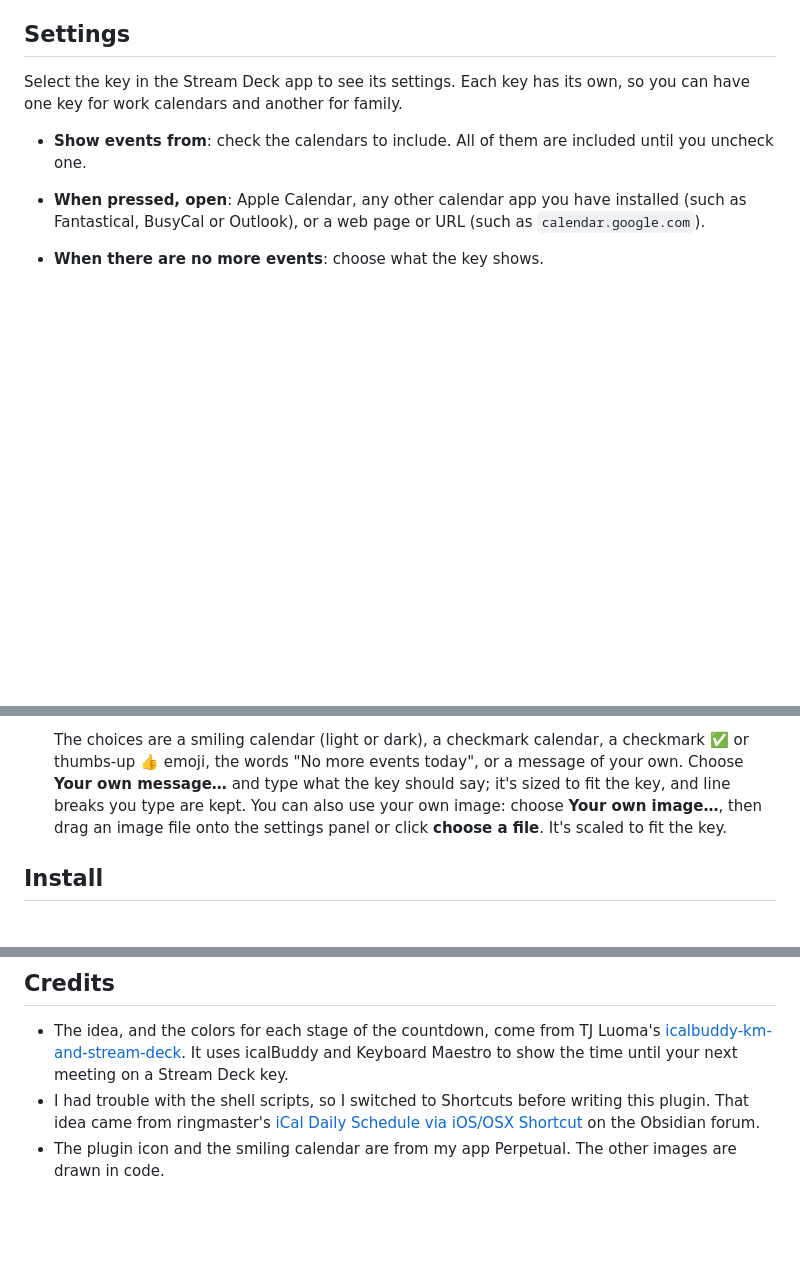
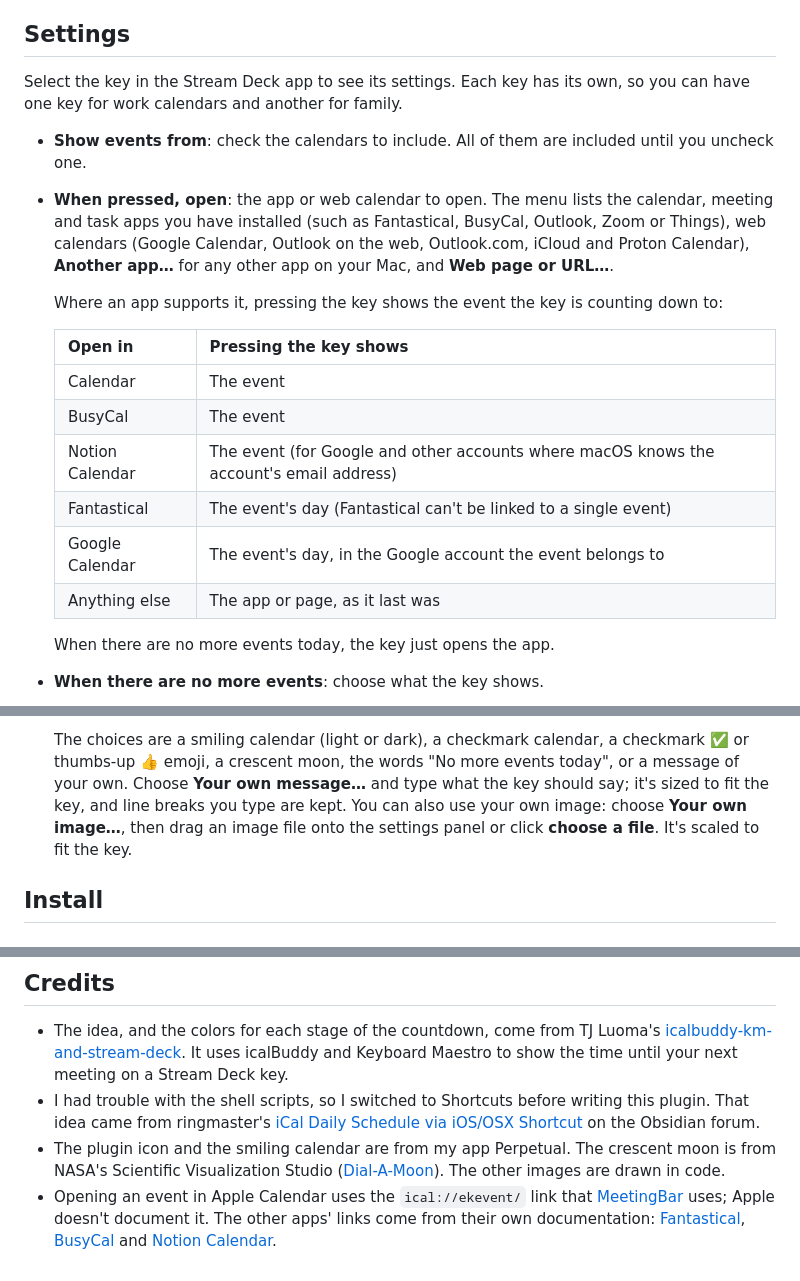
Before and after one commit to jangellx/StreamDeck-Calendar-Alerts, a Markdown page: README.md, 3 parts joined by grey strips. Drawn GitHub-style; blank space fills up the shorter version.

```diff
--- a/README.md
+++ b/README.md
@@ -41,6 +41,19 @@ The key shows the title of your next event today and how long until it starts:
 Select the key in the Stream Deck app to see its settings. Each key has its own, so you can have one key for work calendars and another for family.
 
 - **Show events from**: check the calendars to include. All of them are included until you uncheck one.
-- **When pressed, open**: Apple Calendar, any other calendar app you have installed (such as Fantastical, BusyCal or Outlook), or a web page or URL (such as `calendar.google.com`).
+- **When pressed, open**: the app or web calendar to open. The menu lists the calendar, meeting and task apps you have installed (such as Fantastical, BusyCal, Outlook, Zoom or Things), web calendars (Google Calendar, Outlook on the web, Outlook.com, iCloud and Proton Calendar), **Another app…** for any other app on your Mac, and **Web page or URL…**.
+
+  Where an app supports it, pressing the key shows the event the key is counting down to:
+
+  | Open in | Pressing the key shows |
+  |---|---|
+  | Calendar | The event |
+  | BusyCal | The event |
+  | Notion Calendar | The event (for Google and other accounts where macOS knows the account's email address) |
+  | Fantastical | The event's day (Fantastical can't be linked to a single event) |
+  | Google Calendar | The event's day, in the Google account the event belongs to |
+  | Anything else | The app or page, as it last was |
+
+  When there are no more events today, the key just opens the app.
 - **When there are no more events**: choose what the key shows.
 
@@ -48,5 +61,5 @@ Select the key in the Stream Deck app to see its settings. Each key has its own,
 
-  The choices are a smiling calendar (light or dark), a checkmark calendar, a checkmark ✅ or thumbs-up 👍 emoji, the words "No more events today", or a message of your own. Choose **Your own message…** and type what the key should say; it's sized to fit the key, and line breaks you type are kept. You can also use your own image: choose **Your own image…**, then drag an image file onto the settings panel or click **choose a file**. It's scaled to fit the key.
+  The choices are a smiling calendar (light or dark), a checkmark calendar, a checkmark ✅ or thumbs-up 👍 emoji, a crescent moon, the words "No more events today", or a message of your own. Choose **Your own message…** and type what the key should say; it's sized to fit the key, and line breaks you type are kept. You can also use your own image: choose **Your own image…**, then drag an image file onto the settings panel or click **choose a file**. It's scaled to fit the key.
 
 ## Install
 
@@ -131,4 +144,5 @@ To uninstall, quit Stream Deck and delete `~/Library/Application Support/com.elg
 
 - The idea, and the colors for each stage of the countdown, come from TJ Luoma's [icalbuddy-km-and-stream-deck](https://github.com/tjluoma/icalbuddy-km-and-stream-deck). It uses icalBuddy and Keyboard Maestro to show the time until your next meeting on a Stream Deck key.
 - I had trouble with the shell scripts, so I switched to Shortcuts before writing this plugin. That idea came from ringmaster's [iCal Daily Schedule via iOS/OSX Shortcut](https://forum.obsidian.md/t/ical-daily-schedule-via-ios-osx-shortcut/30686) on the Obsidian forum.
-- The plugin icon and the smiling calendar are from my app Perpetual. The other images are drawn in code.
+- The plugin icon and the smiling calendar are from my app Perpetual. The crescent moon is from NASA's Scientific Visualization Studio ([Dial-A-Moon](https://svs.gsfc.nasa.gov/gallery/moonphase/)). The other images are drawn in code.
+- Opening an event in Apple Calendar uses the `ical://ekevent/` link that [MeetingBar](https://github.com/leits/MeetingBar) uses; Apple doesn't document it. The other apps' links come from their own documentation: [Fantastical](https://flexibits.com/fantastical/help/integration), [BusyCal](https://www.busymac.com/docs/busycal/70621-url-handler) and [Notion Calendar](https://cronhq.notion.site/Cron-API-c0ad725e3b654c64a6d3fa7ae71fa8b3).
```
Also changed, not shown: other parts of README.md (+1 -1 lines), Images/no-events-moon.png (added), Images/no-events-moon@2x.png (added), docs/images/no-events-moon.png (added), 9 other files.
